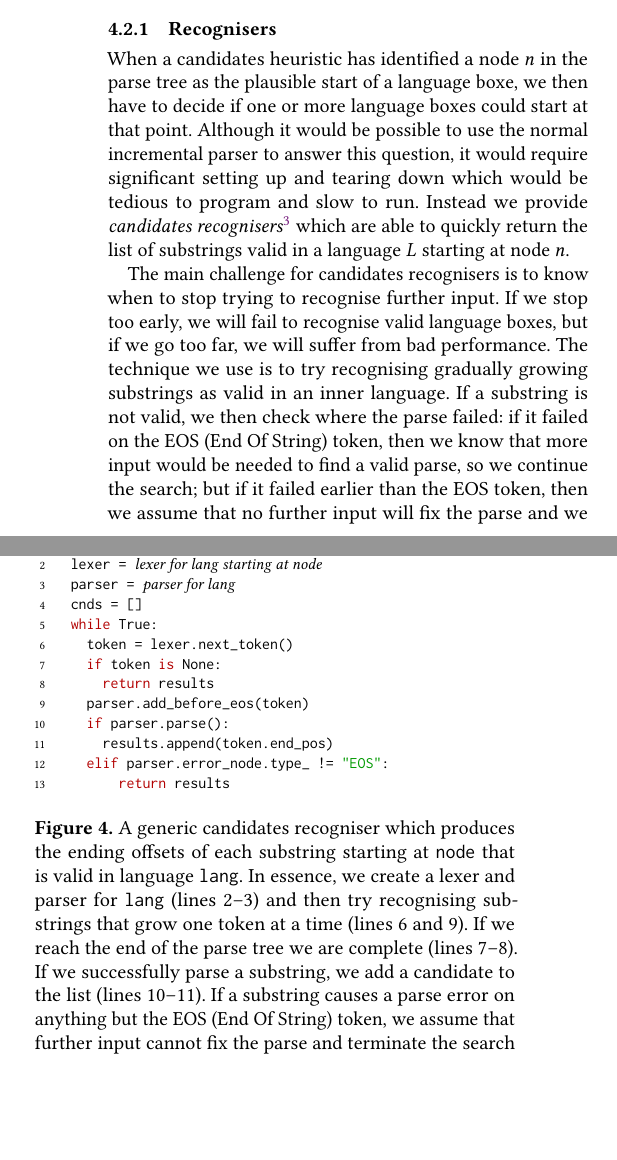
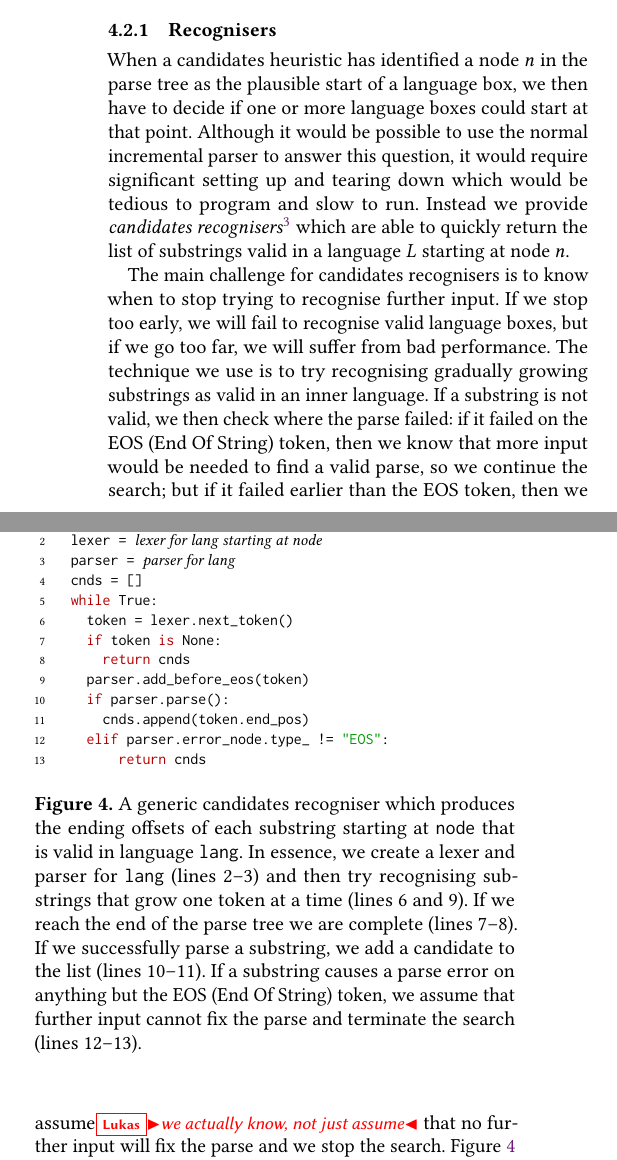
Before and after one commit to softdevteam/auto_lbox_paper, a LaTeX paper (auto_lbox.tex): two parts of the columns of page 5 of 14, joined at a grey line, cut so that both start at the same text, the shorter picture padded with empty space. Compiled offline with pdfLaTeX.

Commit message:
Fix some typos; added a comment

```diff
--- a/auto_lbox.tex
+++ b/auto_lbox.tex
@@ -584,12 +584,12 @@ def cnds_recogniser(node, lang):
   while True:
     token = lexer.next_token()
     if token is None:
-      return results
+      return cnds
     parser.add_before_eos(token)
     if parser.parse():
-      results.append(token.end_pos)
+      cnds.append(token.end_pos)
     elif parser.error_node.type_ != "EOS":
-        return results
+        return cnds
 \end{lstdefault}
 \caption{A generic candidates recogniser which produces the ending offsets of
   each substring starting at \texttt{node} that is valid in language
@@ -604,7 +604,7 @@ def cnds_recogniser(node, lang):
 \end{figure}
 
 When a candidates heuristic has identified a node $n$ in the parse tree as the
-plausible start of a language boxe, we then have to decide if one or more
+plausible start of a language box, we then have to decide if one or more
 language boxes could start at that point. Although it would be possible to use
 the normal incremental parser to answer this question, it would require
 significant setting up and tearing down which would be tedious to program and
@@ -620,7 +620,7 @@ we use is to try recognising gradually growing substrings as valid in an inner
 language. If a substring is not valid, we then check where the parse failed:
 if it failed on the EOS (End Of String) token, then we know that more input
 would be needed to find a valid parse, so we continue the search; but if it
-failed earlier than the EOS token, then we assume that no further input will
+failed earlier than the EOS token, then we assume\lukas{we actually know, not just assume} that no further input will
 fix the parse and we stop the search. Figure~\ref{fig:recogniser} shows a
 more formal version of this algorithm.
 
```
